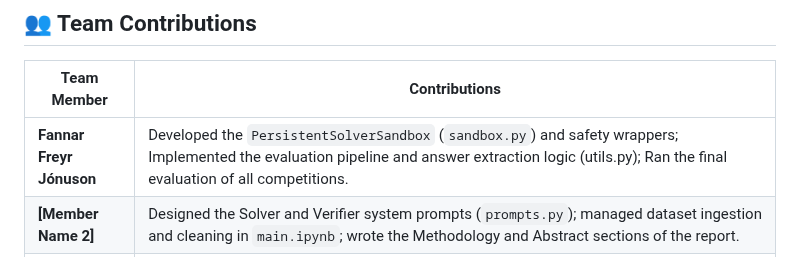
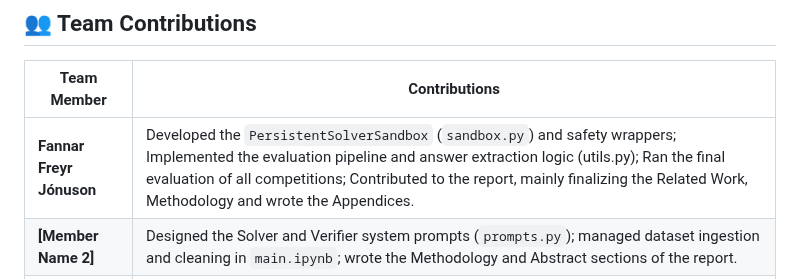
Before and after one commit to au-nlp/project-milestone-p2-group7, a Markdown page: README.md, the part around the change. Drawn GitHub-style.

```diff
--- a/README.md
+++ b/README.md
@@ -164,7 +164,7 @@ The PCAF architecture consistently outperforms the Zero-Shot CoT baseline across
 
 | Team Member | Contributions |
 | --- | --- |
-| **Fannar Freyr Jónuson** | Developed the `PersistentSolverSandbox` (`sandbox.py`) and safety wrappers; Implemented the evaluation pipeline and answer extraction logic (utils.py); Ran the final evaluation of all competitions. |
+| **Fannar Freyr Jónuson** | Developed the `PersistentSolverSandbox` (`sandbox.py`) and safety wrappers; Implemented the evaluation pipeline and answer extraction logic (utils.py); Ran the final evaluation of all competitions; Contributed to the report, mainly finalizing the Related Work, Methodology and wrote the Appendices. |
 | **[Member Name 2]** | Designed the Solver and Verifier system prompts (`prompts.py`); managed dataset ingestion and cleaning in `main.ipynb`; wrote the Methodology and Abstract sections of the report. |
 | **András Szabolcs Gyüre** | Implemented the iterative loop, FEW_SHOT_CORRECTION_EXAMPLES in utils.py, ran tests for AIME 2025, wrote the logic of the code in markdowns/comments, contributed in part of the report, e.g. Abstarct, Introduction, Related Work, Methodology, Experiments, Conclusion. |
 
```
